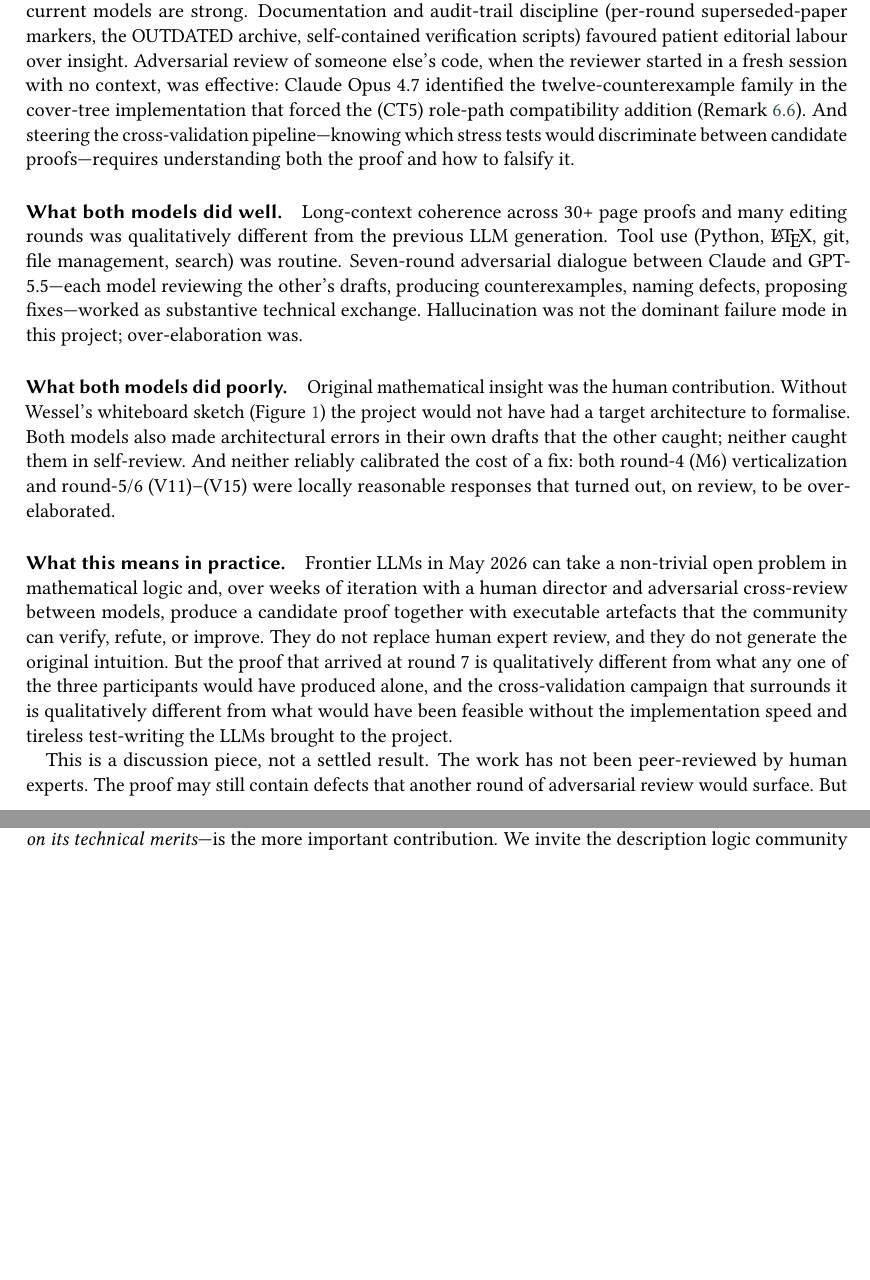
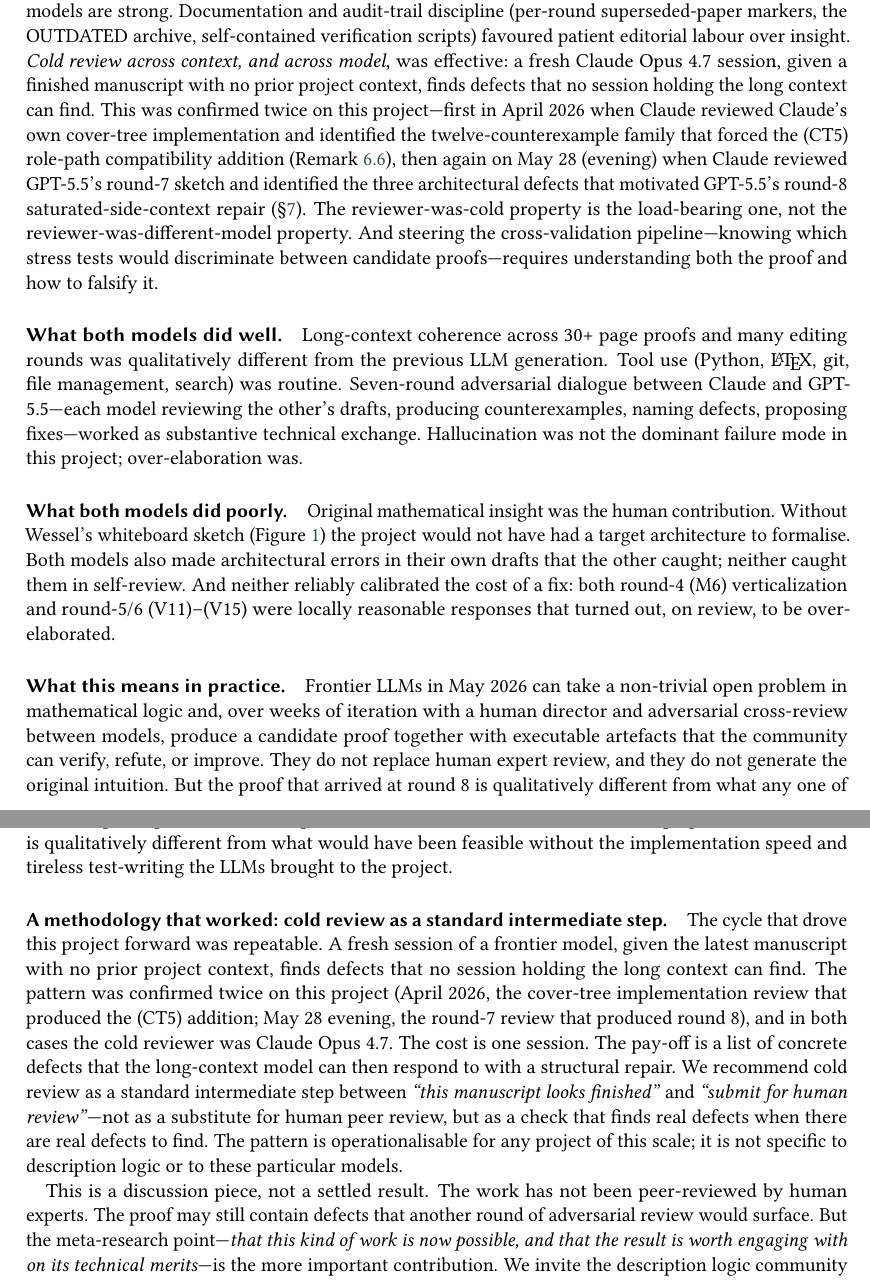
Before and after one commit to lambdamikel/alcircc5, a LaTeX document (papers/overview_ALCIRCC5.tex): two parts of pages 18 and 19 of 22, joined at a grey line, cut so that both start at the same text, the shorter picture padded with empty space. The pictures show the PDF file papers/overview_ALCIRCC5.pdf that the author committed with the source.

Commit message:
Preserve the cold-review pattern in the LLM-capabilities discussion
Round-8 doubled the evidence for the cold-review pattern: a fresh
session of a frontier model, given a finished manuscript with no
prior project context, finds defects that no long-context session
can find. It worked in April 2026 (Claude reviewing Claude's
cover-tree implementation, producing the (CT5) addition) and again
on 2026-05-28 evening (Claude reviewing GPT-5.5's round-7 sketch,
producing the three defects that motivated round-8). The pattern
is now a confirmed methodology, not a one-off observation, and
deserves explicit treatment.

Updates to both the README LLM section and the overview paper
§8.4:

1. The existing observation under "Where Claude held its own"
   (previously "Adversarial review of someone else's work") is
   relabelled and extended:\@ "Cold review across context, and
   across model" — names both confirmed instances, and notes that
   the reviewer-was-cold property is the load-bearing one, not the
   reviewer-was-different-model property. The role-swap works
   because the adversary starts without the implicit assumptions
   the original context accumulated.

2. A new paragraph in "What this means in practice" explicitly
   names the cold-review pattern as an operationalisable
   methodology. Recommends it as a standard intermediate step
   between "this manuscript looks finished" and "submit for human
   review" — not a substitute for human peer review, but a check
   that finds real defects when there are real defects to find.
   Explicitly notes the pattern is not specific to description
   logic or to these particular models.

Also updates "What this means in practice" intro to mention
round-8 (not round-7) as the current state.

Page count of overview paper unchanged at 22.

Co-Authored-By: Claude Opus 4.7 <noreply@anthropic.com>

```diff
--- a/papers/overview_ALCIRCC5.tex
+++ b/papers/overview_ALCIRCC5.tex
@@ -1684,9 +1684,14 @@ across thousands of generated concepts---is closer to ordinary
 programming, at which current models are strong.  Documentation
 and audit-trail discipline (per-round superseded-paper markers,
 the OUTDATED archive, self-contained verification scripts)
-favoured patient editorial labour over insight.  Adversarial
-review of someone else's code, when the reviewer started in a
-fresh session with no context, was effective:\@ Claude Opus~4.7
-identified the twelve-counterexample family in the cover-tree
-implementation that forced the (CT5) role-path compatibility
-addition (Remark~\ref{rem:impl-bugs}).  And steering the
+favoured patient editorial labour over insight.  \emph{Cold
+review across context, and across model}, was effective:\@ a
+fresh Claude Opus~4.7 session, given a finished manuscript with
+no prior project context, finds defects that no session holding
+the long context can find.  This was confirmed twice on this
+project---first in April~2026 when Claude reviewed Claude's own
+cover-tree implementation and identified the twelve-counterexample
+family that forced the (CT5) role-path compatibility addition
+(Remark~\ref{rem:impl-bugs}), then again on May~28 (evening) when
+Claude reviewed GPT-5.5's round-7 sketch and identified the
+three architectural defects that motivated GPT-5.5's
@@ -1721,12 +1729,31 @@ director and adversarial cross-review between models, produce a
 candidate proof together with executable artefacts that the
 community can verify, refute, or improve.  They do not replace
 human expert review, and they do not generate the original
-intuition.  But the proof that arrived at round 7 is qualitatively
+intuition.  But the proof that arrived at round 8 is qualitatively
 different from what any one of the three participants would have
 produced alone, and the cross-validation campaign that surrounds
 it is qualitatively different from what would have been feasible
 without the implementation speed and tireless test-writing the
 LLMs brought to the project.
+
+\paragraph{A methodology that worked: cold review as a standard
+intermediate step.}  The cycle that drove this project forward
+was repeatable.  A fresh session of a frontier model, given the
+latest manuscript with no prior project context, finds defects
+that no session holding the long context can find.  The pattern
+was confirmed twice on this project (April~2026, the cover-tree
+implementation review that produced the (CT5) addition; May~28
+evening, the round-7 review that produced round 8), and in both
+cases the cold reviewer was Claude Opus~4.7.  The cost is one
+session.  The pay-off is a list of concrete defects that the
+long-context model can then respond to with a structural repair.
+We recommend cold review as a standard intermediate step between
+\emph{``this manuscript looks finished''} and \emph{``submit for
+human review''}---not as a substitute for human peer review, but
+as a check that finds real defects when there are real defects to
+find.  The pattern is operationalisable for any project of this
+scale; it is not specific to description logic or to these
+particular models.
 
 This is a discussion piece, not a settled result.  The work has
 not been peer-reviewed by human experts.  The proof may still
```
Also changed, not shown: README.md, papers/overview_ALCIRCC5.pdf, papers/overview_ALCIRCC5.tex (3 more changed lines).
